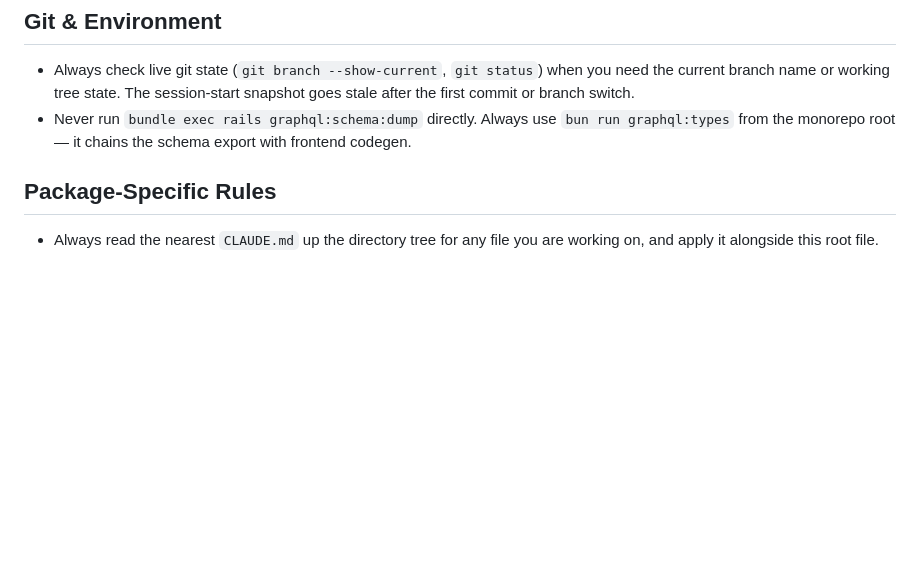
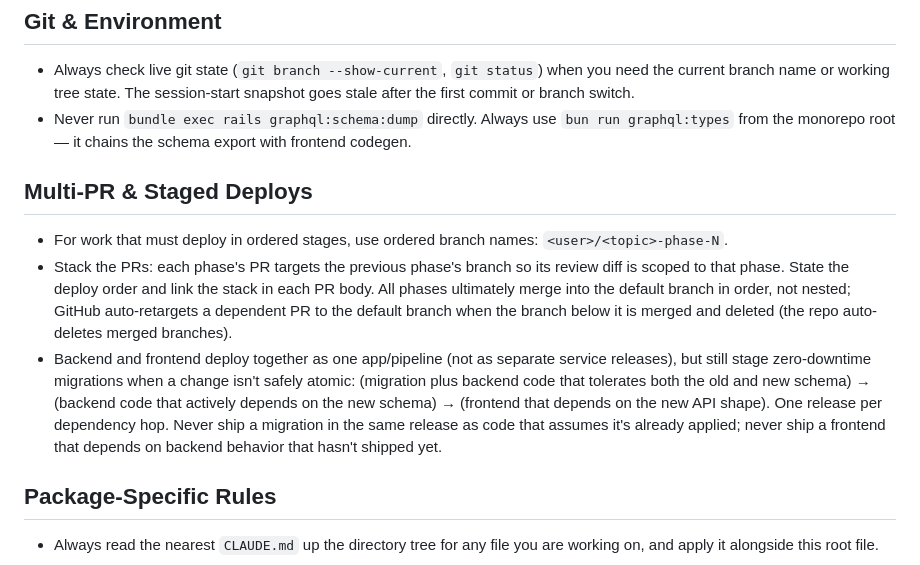
Before and after one commit to markrebec/greenhill, a Markdown page: CLAUDE.md, the part around the change. Drawn GitHub-style; blank space fills up the shorter version.

Commit message:
Restore Multi-PR & Staged Deploys, reframed for a single-app deploy
Deleted this section by mistake in the last commit — it was correctly
identified as no longer needing nexus-vs-frontend rollout ordering, but
the underlying need (staged zero-downtime migrations) still applies.
Backend and frontend now deploy together as one app/pipeline rather
than as separate releases, so the section is rewritten around that:
migration + tolerant backend code can still need to land and roll out
ahead of a follow-up PR that ships frontend code depending on the new
shape. The ordered-branch-name/stacked-PR mechanics are unchanged.

Co-Authored-By: Claude Sonnet 5 <noreply@anthropic.com>

```diff
--- a/CLAUDE.md
+++ b/CLAUDE.md
@@ -66,6 +66,12 @@ For a project overview and an index of all documentation, see `README.md`.
 - Always check live git state (`git branch --show-current`, `git status`) when you need the current branch name or working tree state. The session-start snapshot goes stale after the first commit or branch switch.
 - Never run `bundle exec rails graphql:schema:dump` directly. Always use `bun run graphql:types` from the monorepo root — it chains the schema export with frontend codegen.
 
+## Multi-PR & Staged Deploys
+
+- For work that must deploy in ordered stages, use ordered branch names: `<user>/<topic>-phase-N`.
+- Stack the PRs: each phase's PR targets the previous phase's branch so its review diff is scoped to that phase. State the deploy order and link the stack in each PR body. All phases ultimately merge into the default branch in order, not nested; GitHub auto-retargets a dependent PR to the default branch when the branch below it is merged and deleted (the repo auto-deletes merged branches).
+- Backend and frontend deploy together as one app/pipeline (not as separate service releases), but still stage zero-downtime migrations when a change isn't safely atomic: (migration plus backend code that tolerates both the old and new schema) → (backend code that actively depends on the new schema) → (frontend that depends on the new API shape). One release per dependency hop. Never ship a migration in the same release as code that assumes it's already applied; never ship a frontend that depends on backend behavior that hasn't shipped yet.
+
 ## Package-Specific Rules
 
 - Always read the nearest `CLAUDE.md` up the directory tree for any file you are working on, and apply it alongside this root file.
```
